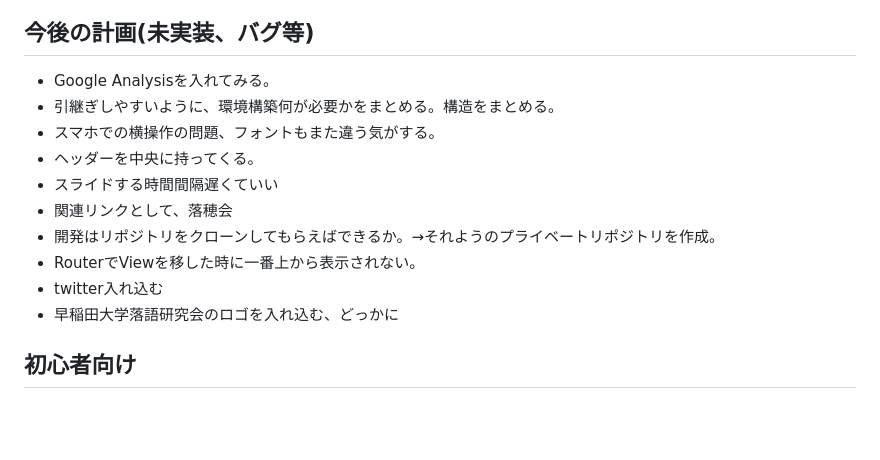
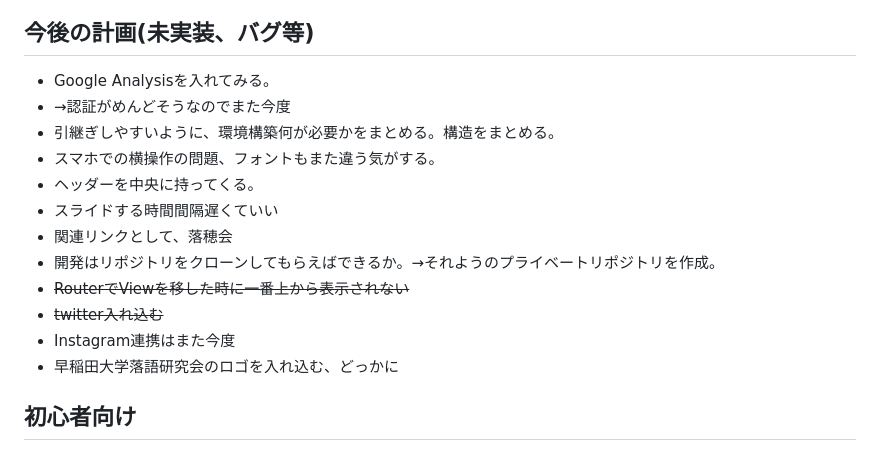
Before and after one commit to WasedaRakken/wasedarakken_homepage, a Markdown page: memo.md, the part around the change. GitHub-like rendering; blank space fills up the shorter version.

```diff
--- a/memo.md
+++ b/memo.md
@@ -79,14 +79,16 @@ vue.config.js          いじるとしたらこのconfigファイル
 
 ## 今後の計画(未実装、バグ等)
 * Google Analysisを入れてみる。
+* →認証がめんどそうなのでまた今度
 * 引継ぎしやすいように、環境構築何が必要かをまとめる。構造をまとめる。
 * スマホでの横操作の問題、フォントもまた違う気がする。
 * ヘッダーを中央に持ってくる。
 * スライドする時間間隔遅くていい
 * 関連リンクとして、落穂会
 * 開発はリポジトリをクローンしてもらえばできるか。→それようのプライベートリポジトリを作成。
-* RouterでViewを移した時に一番上から表示されない。
-* twitter入れ込む
+* ~~RouterでViewを移した時に一番上から表示されない~~
+* ~~twitter入れ込む~~
+* Instagram連携はまた今度
 * 早稲田大学落語研究会のロゴを入れ込む、どっかに
 
 ## 初心者向け
```
